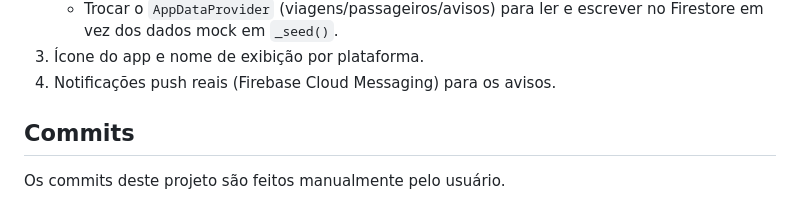
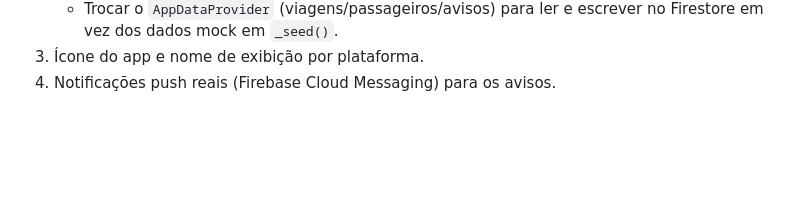
Before and after one commit to Baldinho6425/UniBus, a Markdown page: README.md, the part around the change. Drawn GitHub-style; blank space fills up the shorter version.

Commit message:
Update README to reflect changes in notifications and commits

```diff
--- a/README.md
+++ b/README.md
@@ -82,7 +82,3 @@ escrito mas ainda não foi compilado/testado. Para continuar:
      escrever no Firestore em vez dos dados mock em `_seed()`.
 3. Ícone do app e nome de exibição por plataforma.
 4. Notificações push reais (Firebase Cloud Messaging) para os avisos.
-
-## Commits
-
-Os commits deste projeto são feitos manualmente pelo usuário.
```
